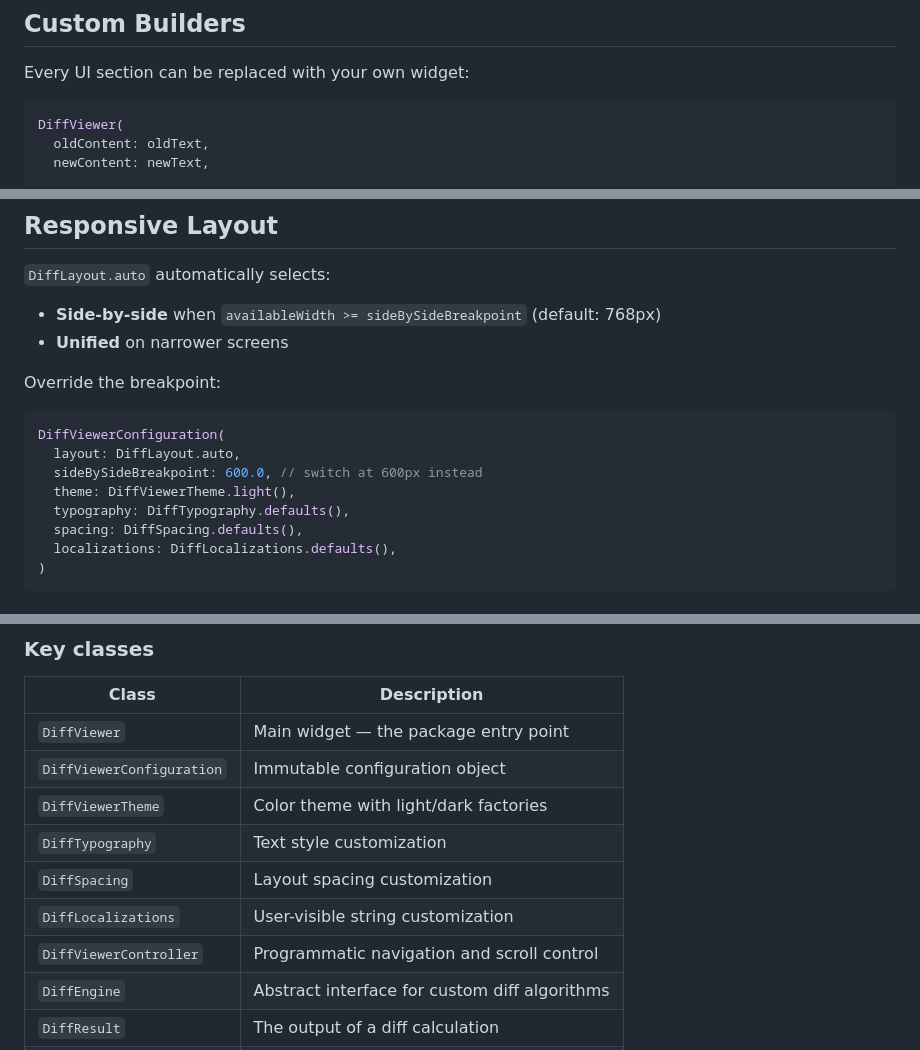
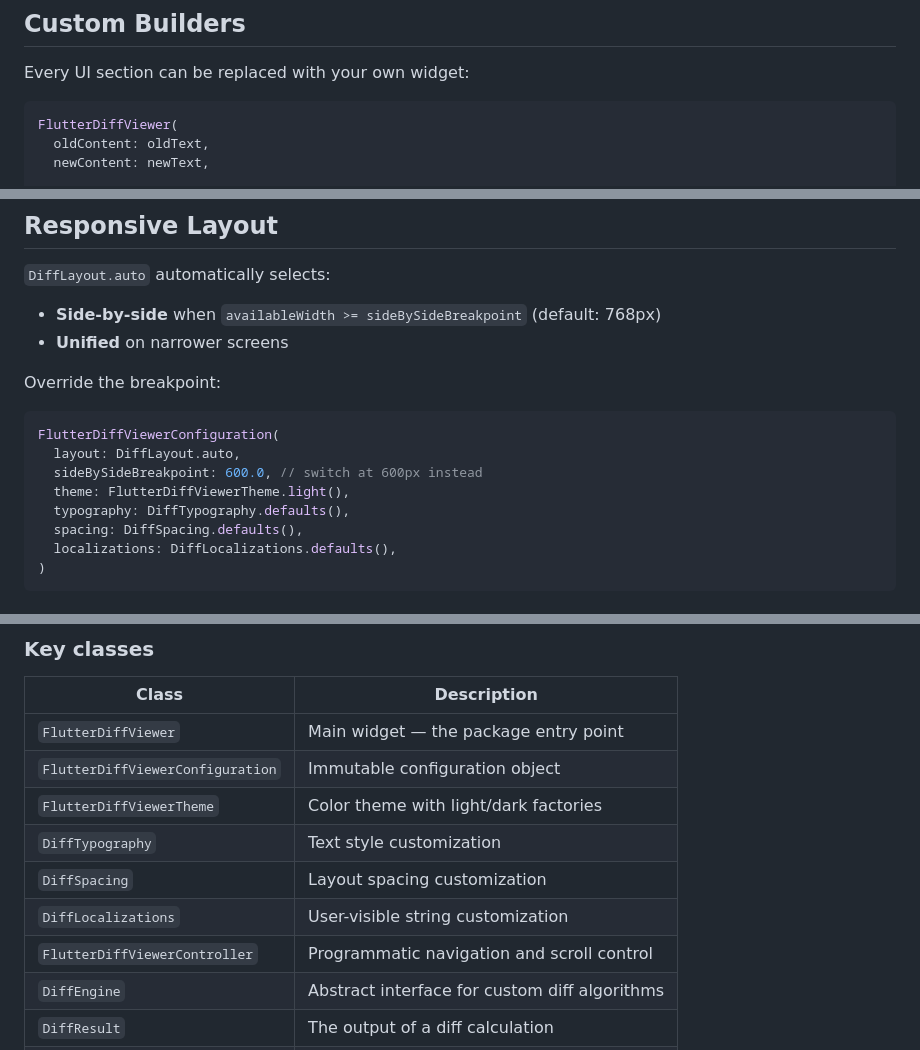
Before and after one commit to pavank0723/flutter_diff_viewer, a Markdown page: README.md, 3 parts joined by grey strips. Rendered like a GitHub page.

````diff
--- a/README.md
+++ b/README.md
@@ -261,7 +261,7 @@ void dispose() {
 Every UI section can be replaced with your own widget:
 
 ```dart
-DiffViewer(
+FlutterDiffViewer(
   oldContent: oldText,
   newContent: newText,
 
@@ -368,10 +368,10 @@ DiffViewer(
 Override the breakpoint:
 
 ```dart
-DiffViewerConfiguration(
+FlutterDiffViewerConfiguration(
   layout: DiffLayout.auto,
   sideBySideBreakpoint: 600.0, // switch at 600px instead
-  theme: DiffViewerTheme.light(),
+  theme: FlutterDiffViewerTheme.light(),
   typography: DiffTypography.defaults(),
   spacing: DiffSpacing.defaults(),
   localizations: DiffLocalizations.defaults(),
@@ -425,13 +425,13 @@ See the [pub.dev documentation](https://pub.dev/documentation/flutter_diff_viewe
 
 | Class | Description |
 |---|---|
-| `DiffViewer` | Main widget — the package entry point |
-| `DiffViewerConfiguration` | Immutable configuration object |
-| `DiffViewerTheme` | Color theme with light/dark factories |
+| `FlutterDiffViewer` | Main widget — the package entry point |
+| `FlutterDiffViewerConfiguration` | Immutable configuration object |
+| `FlutterDiffViewerTheme` | Color theme with light/dark factories |
 | `DiffTypography` | Text style customization |
 | `DiffSpacing` | Layout spacing customization |
 | `DiffLocalizations` | User-visible string customization |
-| `DiffViewerController` | Programmatic navigation and scroll control |
+| `FlutterDiffViewerController` | Programmatic navigation and scroll control |
 | `DiffEngine` | Abstract interface for custom diff algorithms |
 | `DiffResult` | The output of a diff calculation |
 | `DiffLine` | A single row in the diff view |
````
Also changed, not shown: other parts of README.md (+31 -31 lines).
